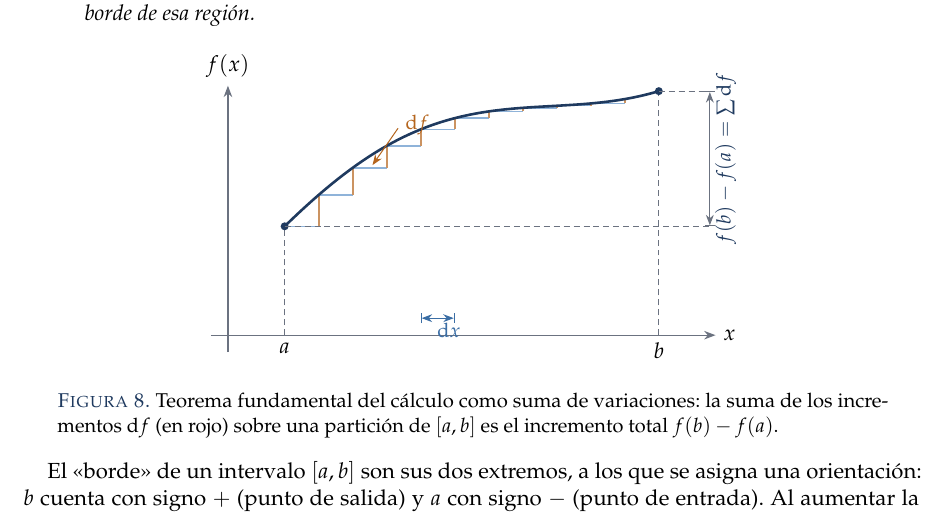
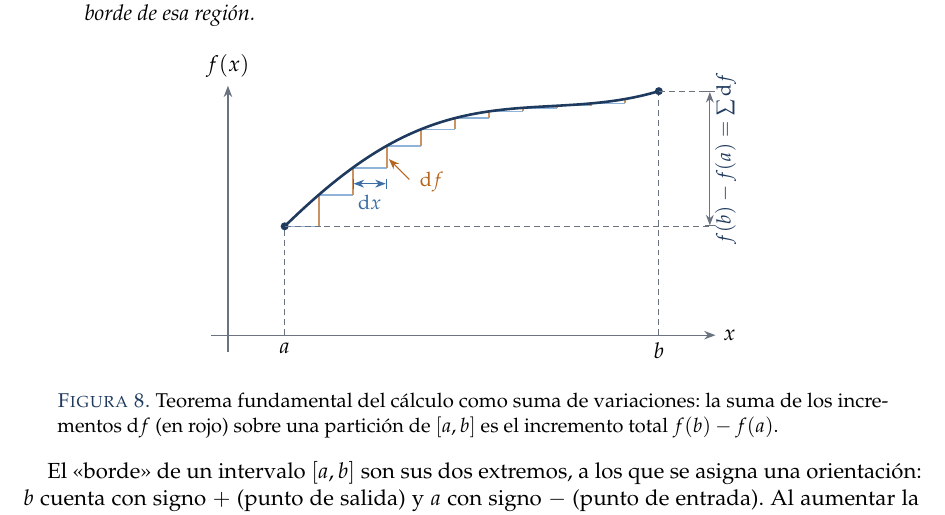
Before and after one commit to danimartinguerrero/Tema-0, a LaTeX paper (Tema0_Herramientas_Matematicas/main.tex, which reads Tema0_Herramientas_Matematicas/secciones/04_integral.tex): part of page 15 of 47, cut so that both start at the same text. The pictures show the PDF file Tema0_Herramientas_Matematicas/Tema0_Herramientas_Matematicas.pdf that the author committed with the source.

Commit message:
Figura del teorema fundamental: dx sin solapes y df apuntando al tramo ocre
Co-Authored-By: Claude Sonnet 5.5 <noreply@anthropic.com>
Claude-Session: https://claude.ai/code/session_01F7TfynW3Ts5TmAxbvrssPQ

```diff
--- a/Tema0_Herramientas_Matematicas/secciones/04_integral.tex
+++ b/Tema0_Herramientas_Matematicas/secciones/04_integral.tex
@@ -40,10 +40,12 @@ función sobre el borde de esa región.
     \draw[densely dashed, grispizarra] (\xx,0) -- (\xx,\yy);
     \fill[azulprof] (\xx,\yy) circle (2pt);
     \node[below] at (\xx,0) {$\lab$};}
-  \node[font=\small, text=rojoteo, anchor=west] at (3.0,3.7) {$\dif f$};
-  \draw[->, rojoteo, line width=0.5pt] (3.0,3.65) -- (2.55,3.0);
-  \node[font=\small, text=azulacero, anchor=north] at (3.9,0.35) {$\dif x$};
-  \draw[|<->|, azulacero, line width=0.5pt] (3.4,0.3) -- (4.0,0.3);
+  % anotaciones del escalón (2.2 -> 2.8): dx bajo el tramo azul, df junto al tramo ocre
+  \pgfmathsetmacro{\ya}{\fx{2.2}}\pgfmathsetmacro{\yb}{\fx{2.8}}
+  \draw[|<->|, azulacero, line width=0.5pt] (2.2,{\ya-0.28}) -- (2.8,{\ya-0.28});
+  \node[font=\small, text=azulacero, anchor=north] at (2.5,{\ya-0.34}) {$\dif x$};
+  \node[font=\small, text=rojoteo, anchor=west] at (3.25,{(\ya+\yb)/2-0.45}) {$\dif f$};
+  \draw[->, rojoteo, line width=0.5pt] (3.2,{(\ya+\yb)/2-0.4}) -- (2.84,{(\ya+\yb)/2-0.04});
   \node[font=\small, text=azulprof, rotate=90, anchor=south] at (9.1,{(\fx{1.0}+\fx{7.6})/2}) {$f(b)-f(a)=\textstyle\sum\dif f$};
   \draw[|<->|, grispizarra, line width=0.5pt] (8.5,{\fx{1.0}}) -- (8.5,{\fx{7.6}});
   \draw[densely dashed, grispizarra] (7.6,{\fx{7.6}}) -- (8.5,{\fx{7.6}});
```
Also changed, not shown: Tema0_Herramientas_Matematicas/Tema0_Herramientas_Matematicas.pdf, 1 other file.
